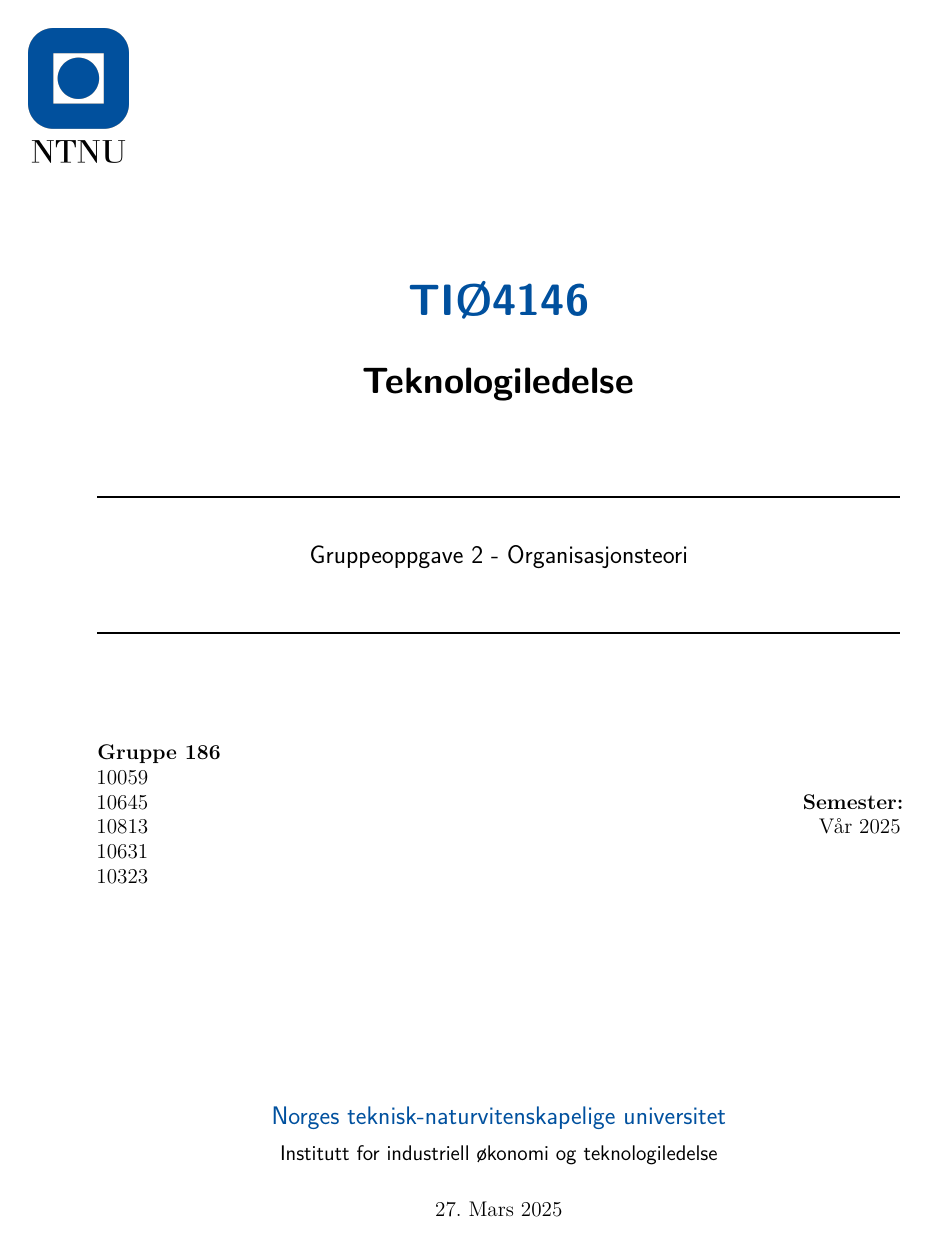
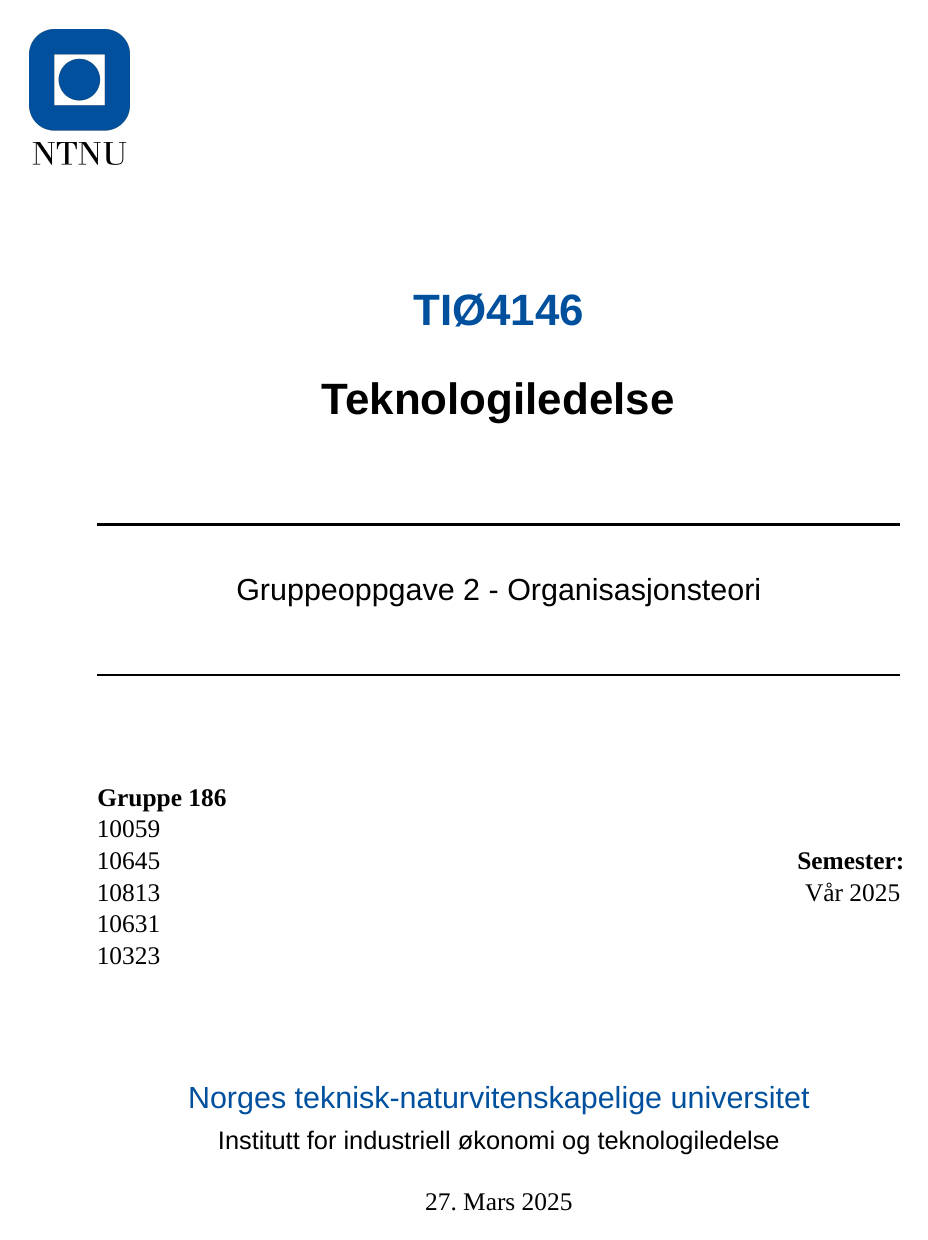
Before and after one commit to TrymSaether/gruppeoppgave-2--organisasjonsteori, a LaTeX document (main.tex, which reads bib/trymtex.sty): page 1 of 5 before the commit and page 1 of 6 after it. Compiled offline with XeLaTeX; a missing font is replaced by an installed copy or a similar font.

Commit message:
Oppdaterte fontkonfigurasjonen i trymtex.sty til RansomNote og endret dokumentklassen i main.tex til 12pt for bedre lesbarhet.

```diff
--- a/bib/trymtex.sty
+++ b/bib/trymtex.sty
@@ -45,9 +45,9 @@
 \DeclarePairedDelimiter{\abs}{\lvert}{\rvert}
 
 % Font configuration
-\setmainfont{Latin Modern Roman}
-\setsansfont{Latin Modern Sans}
-\setmonofont{Latin Modern Mono}
+\setmainfont{RansomNote}
+\setsansfont{RansomNote}
+\setmonofont{RansomNote}
 \setmathfont{Latin Modern Math}
 
 
--- a/main.tex
+++ b/main.tex
@@ -1,4 +1,4 @@
-\documentclass[a4paper,10pt]{article}
+\documentclass[a4paper,12pt]{article}
 \usepackage{bib/trymtex}
 
 \addbibresource{bib/references.bib}
```
